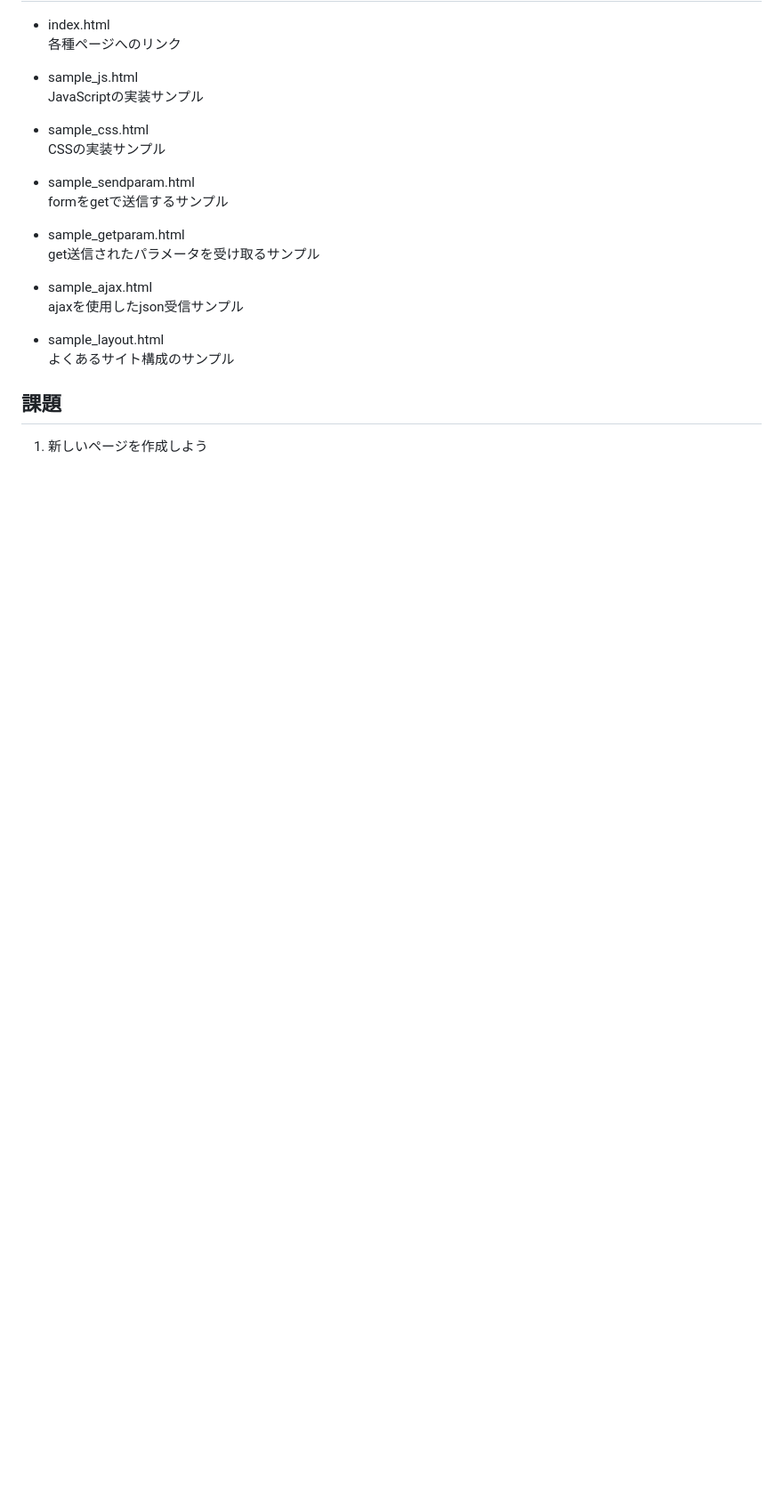
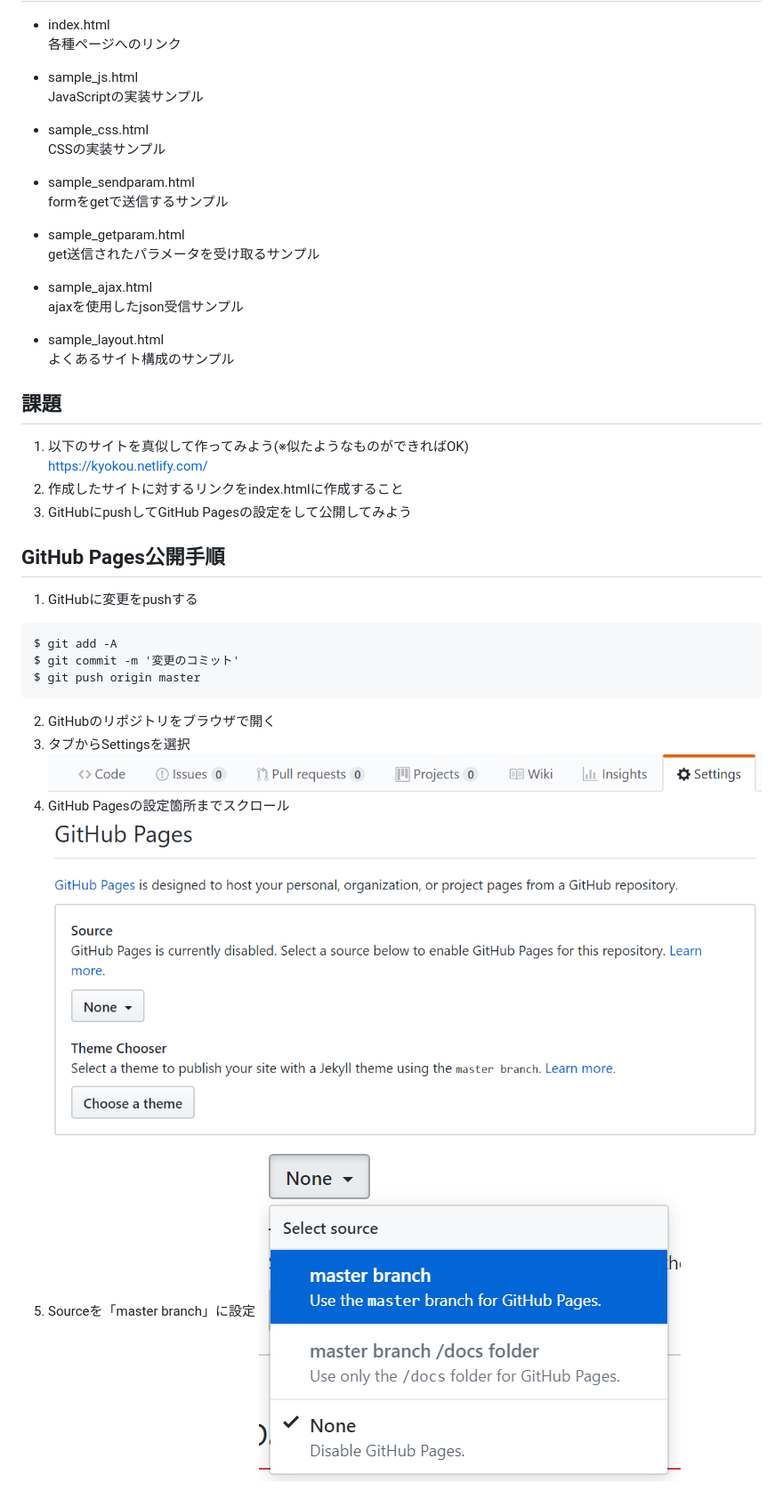
Before and after one commit to yfujii01/html_study, a Markdown page: readme.md, the part around the change. Shown: that part at 89% size. Rendered like a GitHub page; pictures changed too: img/2019-04-20-23-43-40.png (added), img/2019-04-20-23-44-26.png (added), img/2019-04-20-23-44-51.png (added); blank space fills up the shorter version.

Commit message:
課題説明追加

````diff
--- a/readme.md
+++ b/readme.md
@@ -41,4 +41,24 @@ ajaxを使用したjson受信サンプル
 
 ## 課題
 
-1. 新しいページを作成しよう
+1. 以下のサイトを真似して作ってみよう(※似たようなものができればOK)
+https://kyokou.netlify.com/
+2. 作成したサイトに対するリンクをindex.htmlに作成すること
+3. GitHubにpushしてGitHub Pagesの設定をして公開してみよう
+
+## GitHub Pages公開手順
+
+1. GitHubに変更をpushする
+```
+$ git add -A
+$ git commit -m '変更のコミット'
+$ git push origin master
+```
+
+2. GitHubのリポジトリをブラウザで開く
+3. タブからSettingsを選択
+![](img/2019-04-20-23-43-40.png)
+4. GitHub Pagesの設定箇所までスクロール
+![](img/2019-04-20-23-44-26.png)
+5. Sourceを「master branch」に設定
+![](img/2019-04-20-23-44-51.png)
````
